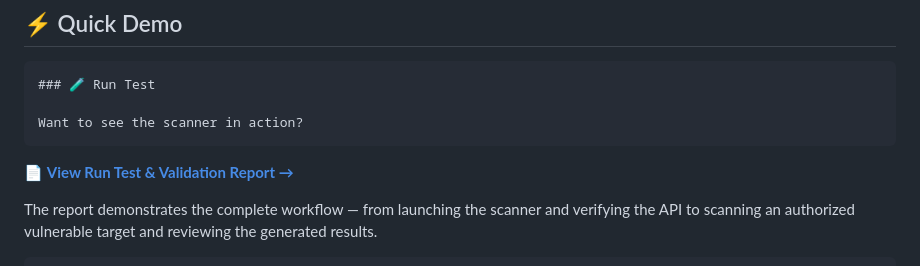
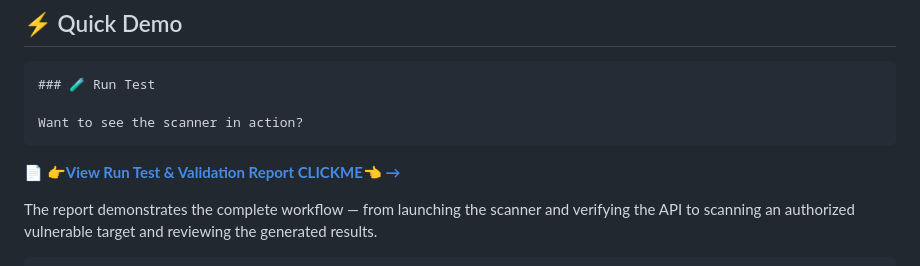
Before and after one commit to Mayank045/WebPen-Scanner, a Markdown page: README.md, the part around the change. Drawn GitHub-style.

Commit message:
Update README.md with new content

````diff
--- a/README.md
+++ b/README.md
@@ -134,7 +134,7 @@ http://127.0.0.1:5000
 
 Want to see the scanner in action?
 ```
-📄 **[View Run Test & Validation Report →](https://github.com/Mayank045/WebPen-Scanner/blob/main/docs/runtest%2016-09-2026.pdf)**
+📄 **[👉View Run Test & Validation Report CLICKME👈 →](https://github.com/Mayank045/WebPen-Scanner/blob/main/docs/runtest%2016-09-2026.pdf)**
 
 The report demonstrates the complete workflow — from launching the scanner and verifying
 the API to scanning an authorized vulnerable target and reviewing the generated results.
````
